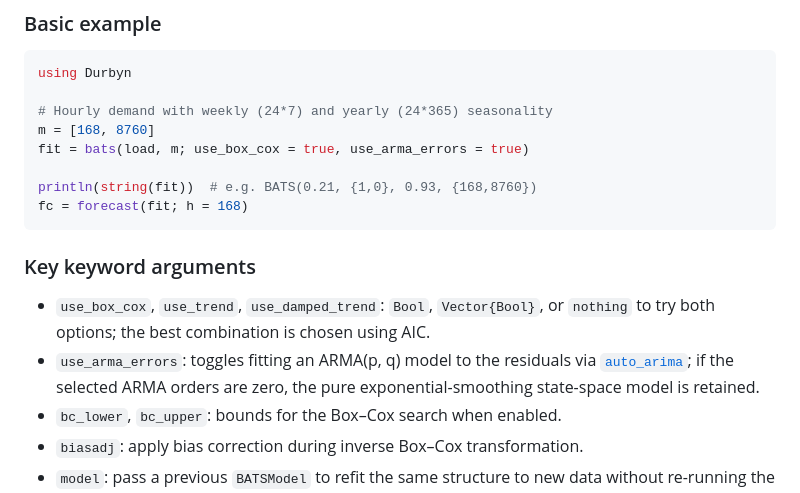
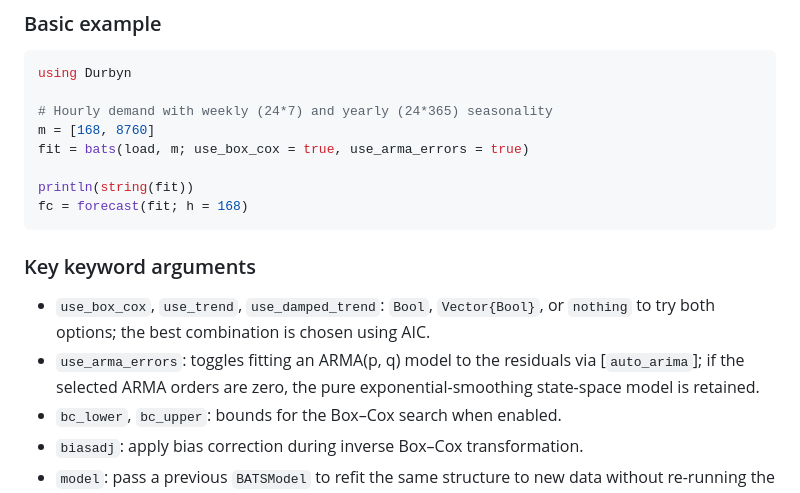
Before and after one commit to taf-society/Durbyn.jl, a Markdown page: docs/src/bats.md, the part around one of its changes. GitHub-like rendering.

Commit message:
[Docs] bats documantation fix

````diff
--- a/docs/src/bats.md
+++ b/docs/src/bats.md
@@ -104,7 +104,7 @@ using Durbyn
 m = [168, 8760]
 fit = bats(load, m; use_box_cox = true, use_arma_errors = true)
 
-println(string(fit))  # e.g. BATS(0.21, {1,0}, 0.93, {168,8760})
+println(string(fit))
 fc = forecast(fit; h = 168)
 ```
 
@@ -113,7 +113,7 @@ fc = forecast(fit; h = 168)
 - `use_box_cox`, `use_trend`, `use_damped_trend`: `Bool`, `Vector{Bool}`, or
   `nothing` to try both options; the best combination is chosen using AIC.
 - `use_arma_errors`: toggles fitting an ARMA(p, q) model to the residuals via
-  [`auto_arima`](@ref); if the selected ARMA orders are zero, the pure
+  [`auto_arima`]; if the selected ARMA orders are zero, the pure
   exponential-smoothing state-space model is retained.
 - `bc_lower`, `bc_upper`: bounds for the Box–Cox search when enabled.
 - `biasadj`: apply bias correction during inverse Box–Cox transformation.
````
Also changed, not shown: other parts of docs/src/bats.md (+1 -1 lines).
